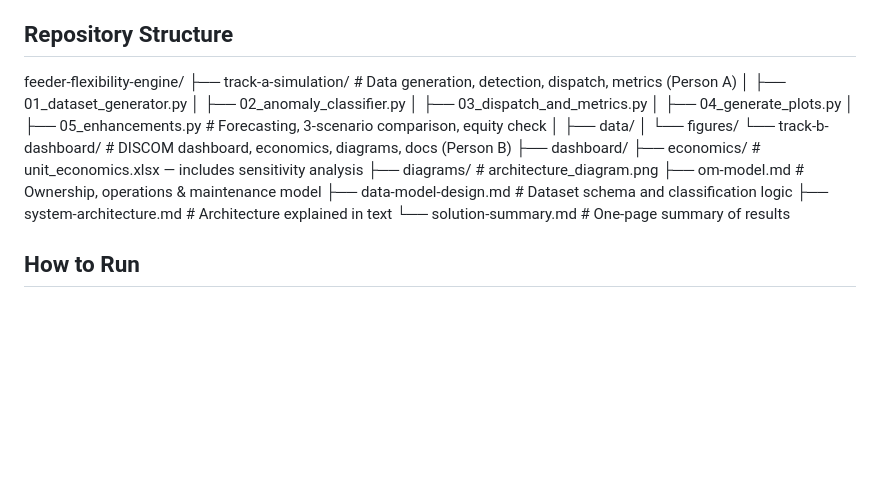
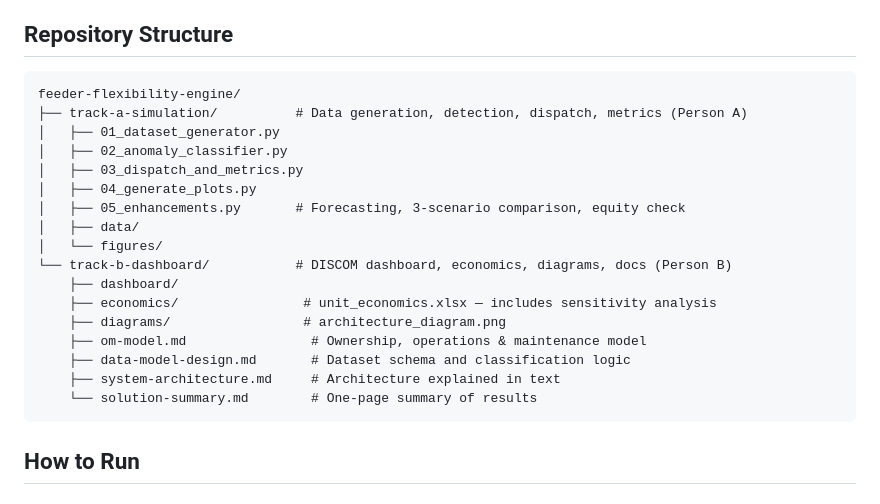
Before and after one commit to SaloniKadam07/Feeder-Flexibility-Engine, a Markdown page: README.md, the part around the change. Rendered like a GitHub page; blank space fills up the shorter version.

Commit message:
Update README with repository structure details
Added repository structure section to README.

````diff
--- a/README.md
+++ b/README.md
@@ -20,6 +20,7 @@ A connected pipeline: simulated feeder data → advance-warning forecast → ano
 - **Honest limitation:** critical-load shortfalls are not yet evenly distributed across feeders (Feeder 5 saw ~2.6x more unserved critical load than Feeder 1) — a planned refinement for the prototype phase
 
 ## Repository Structure
+```text
 feeder-flexibility-engine/
 ├── track-a-simulation/          # Data generation, detection, dispatch, metrics (Person A)
 │   ├── 01_dataset_generator.py
@@ -37,7 +38,7 @@ feeder-flexibility-engine/
     ├── data-model-design.md       # Dataset schema and classification logic
     ├── system-architecture.md     # Architecture explained in text
     └── solution-summary.md        # One-page summary of results
-
+```
 ## How to Run
 
 ### Track A (simulation)
````
